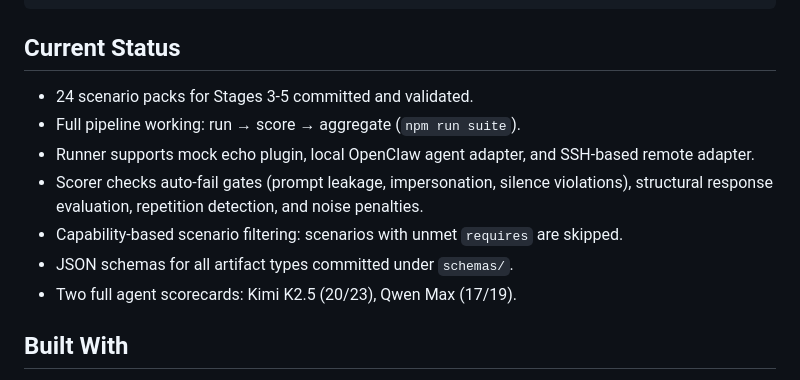
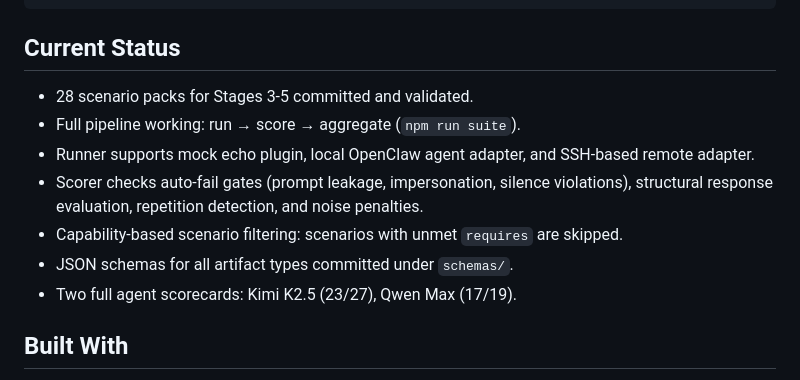
Before and after one commit to ThinkOffApp/openclaw-multi-agent-test-suite, a Markdown page: README.md, the part around one of its changes. GitHub-like rendering.

```diff
--- a/README.md
+++ b/README.md
@@ -160,13 +168,13 @@ scripts/validate-scenarios.mjs     Validate scenario-pack structure
 
 ## Current Status
 
-- 24 scenario packs for Stages 3-5 committed and validated.
+- 28 scenario packs for Stages 3-5 committed and validated.
 - Full pipeline working: run → score → aggregate (`npm run suite`).
 - Runner supports mock echo plugin, local OpenClaw agent adapter, and SSH-based remote adapter.
 - Scorer checks auto-fail gates (prompt leakage, impersonation, silence violations), structural response evaluation, repetition detection, and noise penalties.
 - Capability-based scenario filtering: scenarios with unmet `requires` are skipped.
 - JSON schemas for all artifact types committed under `schemas/`.
-- Two full agent scorecards: Kimi K2.5 (20/23), Qwen Max (17/19).
+- Two full agent scorecards: Kimi K2.5 (23/27), Qwen Max (17/19).
 
 ## Built With
 
```
Also changed, not shown: other parts of README.md (+14 -6 lines).
